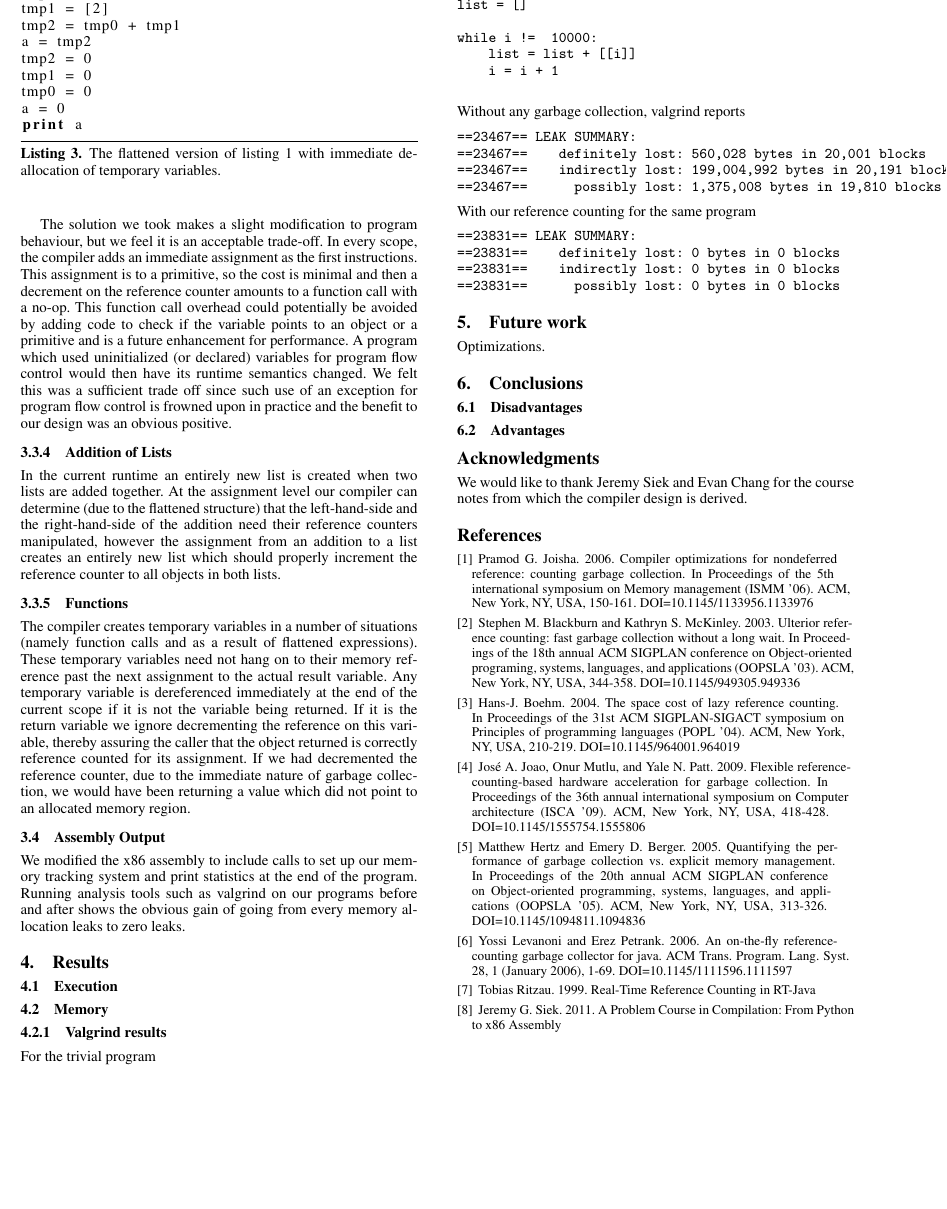
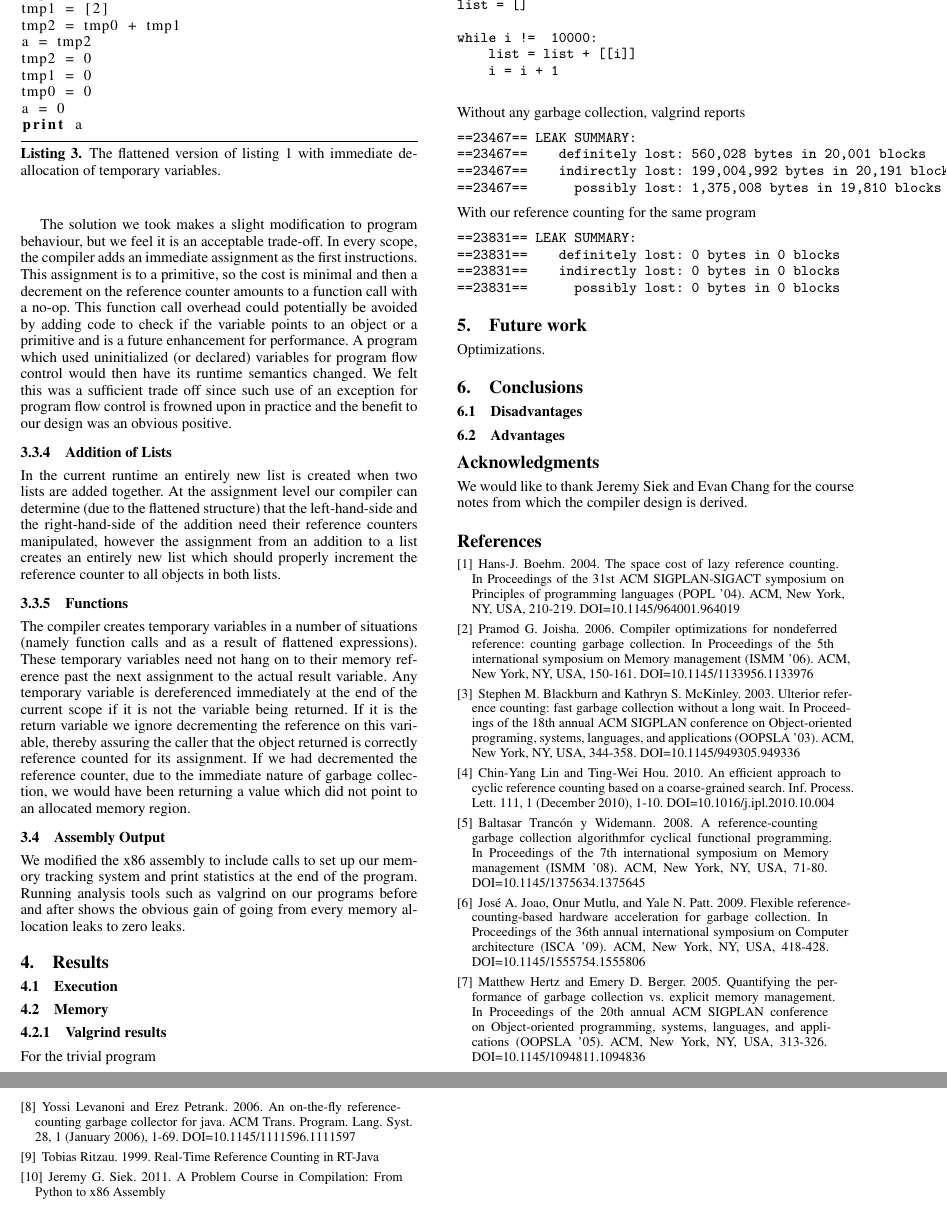
Before and after one commit to smitten0000/ecen5523, a LaTeX paper (paper/paper.tex): part of page 4 of 4 before the commit and two parts of pages 4 and 5 of 5 after it, the two joined at a grey line, cut so that both start at the same text, the shorter picture padded with empty space. Compiled offline with pdfLaTeX; a missing font is replaced by an installed copy or a similar font.

Commit message:
update references

```diff
--- a/paper/paper.tex
+++ b/paper/paper.tex
@@ -286,14 +286,21 @@ We would like to thank Jeremy Siek and Evan Chang for the course notes from whic
 
 \begin{thebibliography}{}
 \softraggedright
+
+\bibitem{boehm}
+Hans-J. Boehm. 2004. The space cost of lazy reference counting. In Proceedings of the 31st ACM SIGPLAN-SIGACT symposium on Principles of programming languages (POPL '04). ACM, New York, NY, USA, 210-219. DOI=10.1145/964001.964019
+
 \bibitem{joisha}
 Pramod G. Joisha. 2006. Compiler optimizations for nondeferred reference: counting garbage collection. In Proceedings of the 5th international symposium on Memory management (ISMM '06). ACM, New York, NY, USA, 150-161. DOI=10.1145/1133956.1133976
 
 \bibitem{blackburn}
 Stephen M. Blackburn and Kathryn S. McKinley. 2003. Ulterior reference counting: fast garbage collection without a long wait. In Proceedings of the 18th annual ACM SIGPLAN conference on Object-oriented programing, systems, languages, and applications (OOPSLA '03). ACM, New York, NY, USA, 344-358. DOI=10.1145/949305.949336
 
-\bibitem{boehm}
-Hans-J. Boehm. 2004. The space cost of lazy reference counting. In Proceedings of the 31st ACM SIGPLAN-SIGACT symposium on Principles of programming languages (POPL '04). ACM, New York, NY, USA, 210-219. DOI=10.1145/964001.964019
+\bibitem{lin}
+Chin-Yang Lin and Ting-Wei Hou. 2010. An efficient approach to cyclic reference counting based on a coarse-grained search. Inf. Process. Lett. 111, 1 (December 2010), 1-10. DOI=10.1016/j.ipl.2010.10.004
+
+\bibitem{trancon}
+Baltasar Trancón y Widemann. 2008. A reference-counting garbage collection algorithmfor cyclical functional programming. In Proceedings of the 7th international symposium on Memory management (ISMM '08). ACM, New York, NY, USA, 71-80. DOI=10.1145/1375634.1375645
 
 \bibitem{joao}
 José A. Joao, Onur Mutlu, and Yale N. Patt. 2009. Flexible reference-counting-based hardware acceleration for garbage collection. In Proceedings of the 36th annual international symposium on Computer architecture (ISCA '09). ACM, New York, NY, USA, 418-428. DOI=10.1145/1555754.1555806
@@ -304,7 +311,7 @@ Matthew Hertz and Emery D. Berger. 2005. Quantifying the performance of garbage
 \bibitem{levanoni}
 Yossi Levanoni and Erez Petrank. 2006. An on-the-fly reference-counting garbage collector for java. ACM Trans. Program. Lang. Syst. 28, 1 (January 2006), 1-69. DOI=10.1145/1111596.1111597
 
-\bibitem{ritzau}
+\bibitem{ritzaou}
 Tobias Ritzau. 1999.  Real-Time Reference Counting in RT-Java
 
 \bibitem{siek}
```
Also changed, not shown: paper/paper.tex (8 more changed lines).
